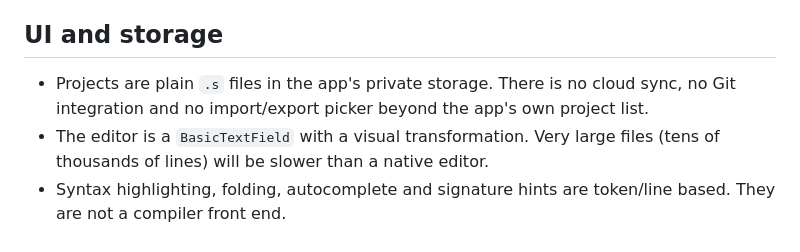
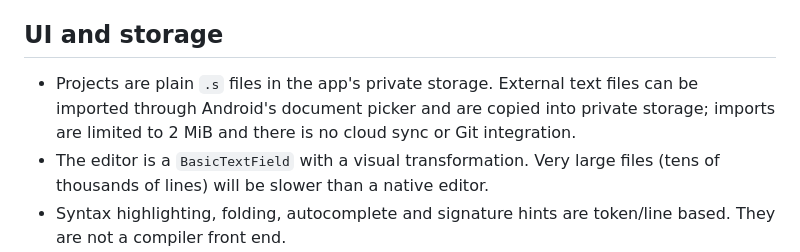
Before and after one commit to Kenneth-Cho-InfoSec/A64_Studio, a Markdown page: docs/LIMITATIONS.md, the part around the change. Drawn GitHub-style.

```diff
--- a/docs/LIMITATIONS.md
+++ b/docs/LIMITATIONS.md
@@ -75,9 +75,10 @@ constraints, not placeholders.
 
 ## UI and storage
 
-- Projects are plain `.s` files in the app's private storage. There is no
-  cloud sync, no Git integration and no import/export picker beyond the app's
-  own project list.
+- Projects are plain `.s` files in the app's private storage. External text
+  files can be imported through Android's document picker and are copied into
+  private storage; imports are limited to 2 MiB and there is no cloud sync or
+  Git integration.
 - The editor is a `BasicTextField` with a visual transformation. Very large
   files (tens of thousands of lines) will be slower than a native editor.
 - Syntax highlighting, folding, autocomplete and signature hints are
```
Also changed, not shown: docs/ARCHITECTURE.md (+4 -2 lines), docs/REQUIREMENTS.md (+1 -0 lines).
